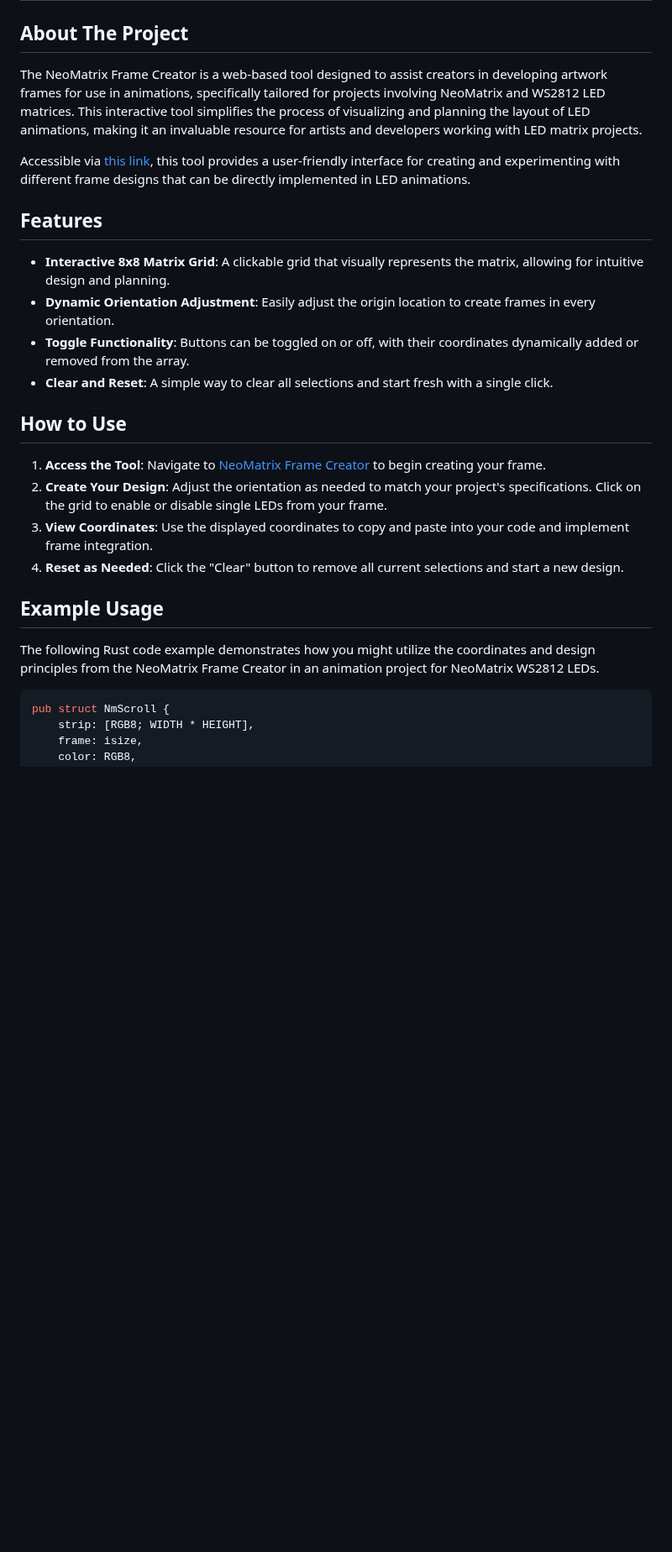
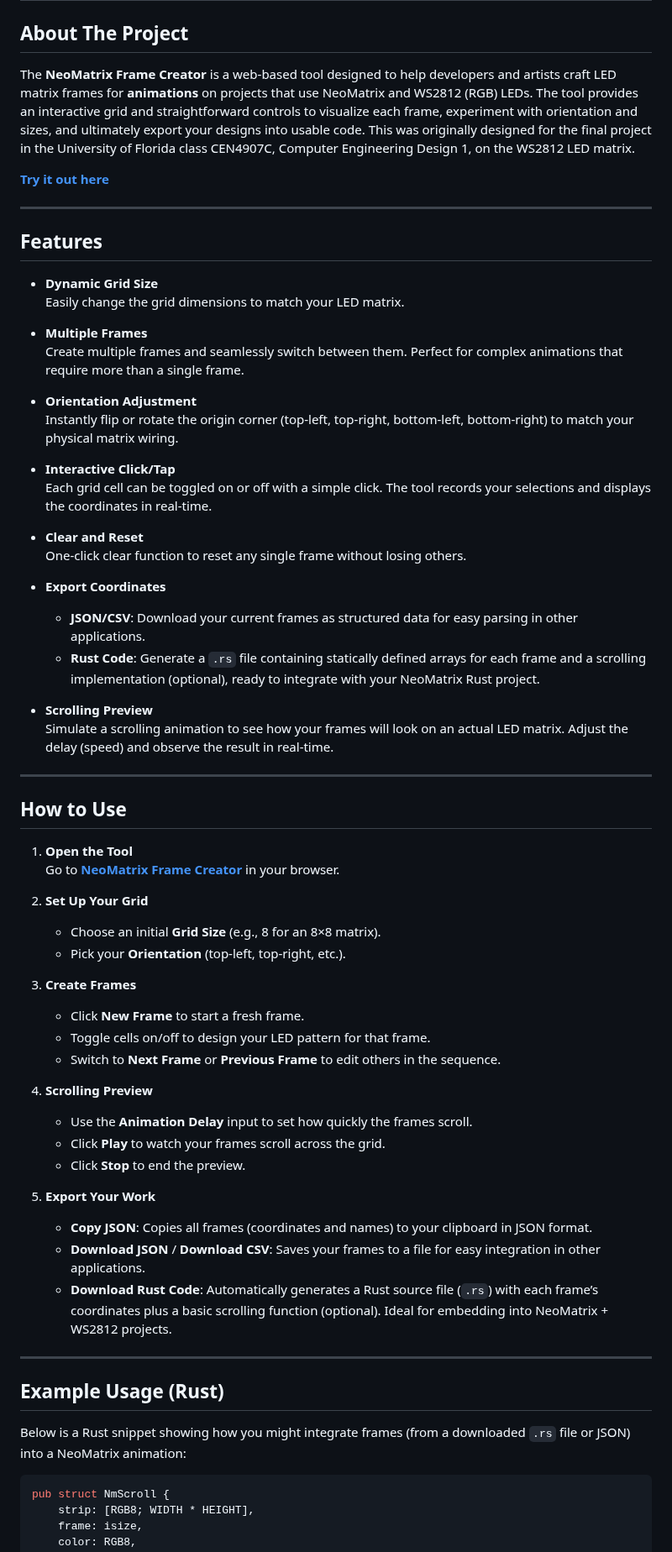
Before and after one commit to Technical-1/NeoMatrix-FrameCreator, a Markdown page: README.md, the part around one of its changes. Shown at 84% size. Rendered like a GitHub page; blank space fills up the shorter version.

````diff
--- a/README.md
+++ b/README.md
@@ -2,27 +2,67 @@
 
 ## About The Project
 
-The NeoMatrix Frame Creator is a web-based tool designed to assist creators in developing artwork frames for use in animations, specifically tailored for projects involving NeoMatrix and WS2812 LED matrices. This interactive tool simplifies the process of visualizing and planning the layout of LED animations, making it an invaluable resource for artists and developers working with LED matrix projects.
+The **NeoMatrix Frame Creator** is a web-based tool designed to help developers and artists craft LED matrix frames for **animations** on projects that use NeoMatrix and WS2812 (RGB) LEDs. The tool provides an interactive grid and straightforward controls to visualize each frame, experiment with orientation and sizes, and ultimately export your designs into usable code. This was originally designed for the final project in the University of Florida class CEN4907C, Computer Engineering Design 1, on the WS2812 LED matrix.
 
-Accessible via [this link](https://technical-1.github.io/NeoMatrix-FrameCreator/), this tool provides a user-friendly interface for creating and experimenting with different frame designs that can be directly implemented in LED animations.
+[**Try it out here**](https://technical-1.github.io/NeoMatrix-FrameCreator/)
+
+---
 
 ## Features
 
-- **Interactive 8x8 Matrix Grid**: A clickable grid that visually represents the matrix, allowing for intuitive design and planning.
-- **Dynamic Orientation Adjustment**: Easily adjust the origin location to create frames in every orientation.
-- **Toggle Functionality**: Buttons can be toggled on or off, with their coordinates dynamically added or removed from the array.
-- **Clear and Reset**: A simple way to clear all selections and start fresh with a single click.
+- **Dynamic Grid Size**
+  Easily change the grid dimensions to match your LED matrix.
+
+- **Multiple Frames**
+  Create multiple frames and seamlessly switch between them. Perfect for complex animations that require more than a single frame.
+
+- **Orientation Adjustment**
+  Instantly flip or rotate the origin corner (top-left, top-right, bottom-left, bottom-right) to match your physical matrix wiring.
+
+- **Interactive Click/Tap**
+  Each grid cell can be toggled on or off with a simple click. The tool records your selections and displays the coordinates in real-time.
+
+- **Clear and Reset**
+  One-click clear function to reset any single frame without losing others.
+
+- **Export Coordinates**
+  - **JSON/CSV**: Download your current frames as structured data for easy parsing in other applications.
+  - **Rust Code**: Generate a `.rs` file containing statically defined arrays for each frame and a scrolling implementation (optional), ready to integrate with your NeoMatrix Rust project.
+
+- **Scrolling Preview**
+  Simulate a scrolling animation to see how your frames will look on an actual LED matrix. Adjust the delay (speed) and observe the result in real-time.
+
+---
 
 ## How to Use
 
-1. **Access the Tool**: Navigate to [NeoMatrix Frame Creator](https://technical-1.github.io/NeoMatrix-FrameCreator/) to begin creating your frame.
-2. **Create Your Design**: Adjust the orientation as needed to match your project's specifications. Click on the grid to enable or disable single LEDs from your frame.
-3. **View Coordinates**: Use the displayed coordinates to copy and paste into your code and implement frame integration.
-4. **Reset as Needed**: Click the "Clear" button to remove all current selections and start a new design.
+1. **Open the Tool**
+   Go to [**NeoMatrix Frame Creator**](https://technical-1.github.io/NeoMatrix-FrameCreator/) in your browser.
 
-## Example Usage
+2. **Set Up Your Grid**
+   - Choose an initial **Grid Size** (e.g., 8 for an 8×8 matrix).
+   - Pick your **Orientation** (top-left, top-right, etc.).
 
-The following Rust code example demonstrates how you might utilize the coordinates and design principles from the NeoMatrix Frame Creator in an animation project for NeoMatrix WS2812 LEDs.
+3. **Create Frames**
+   - Click **New Frame** to start a fresh frame.
+   - Toggle cells on/off to design your LED pattern for that frame.
+   - Switch to **Next Frame** or **Previous Frame** to edit others in the sequence.
+
+4. **Scrolling Preview**
+   - Use the **Animation Delay** input to set how quickly the frames scroll.
+   - Click **Play** to watch your frames scroll across the grid.
+   - Click **Stop** to end the preview.
+
+5. **Export Your Work**
+   - **Copy JSON**: Copies all frames (coordinates and names) to your clipboard in JSON format.
+   - **Download JSON** / **Download CSV**: Saves your frames to a file for easy integration in other applications.
+   - **Download Rust Code**: Automatically generates a Rust source file (`.rs`) with each frame’s coordinates plus a basic scrolling function (optional). Ideal for embedding into NeoMatrix + WS2812 projects.
+
+---
+
+## Example Usage (Rust)
+
+Below is a Rust snippet showing how you might integrate frames (from a downloaded `.rs` file or JSON) into a NeoMatrix animation:
 
 ```rust
 pub struct NmScroll {
````
Also changed, not shown: other parts of README.md (+9 -10 lines).
